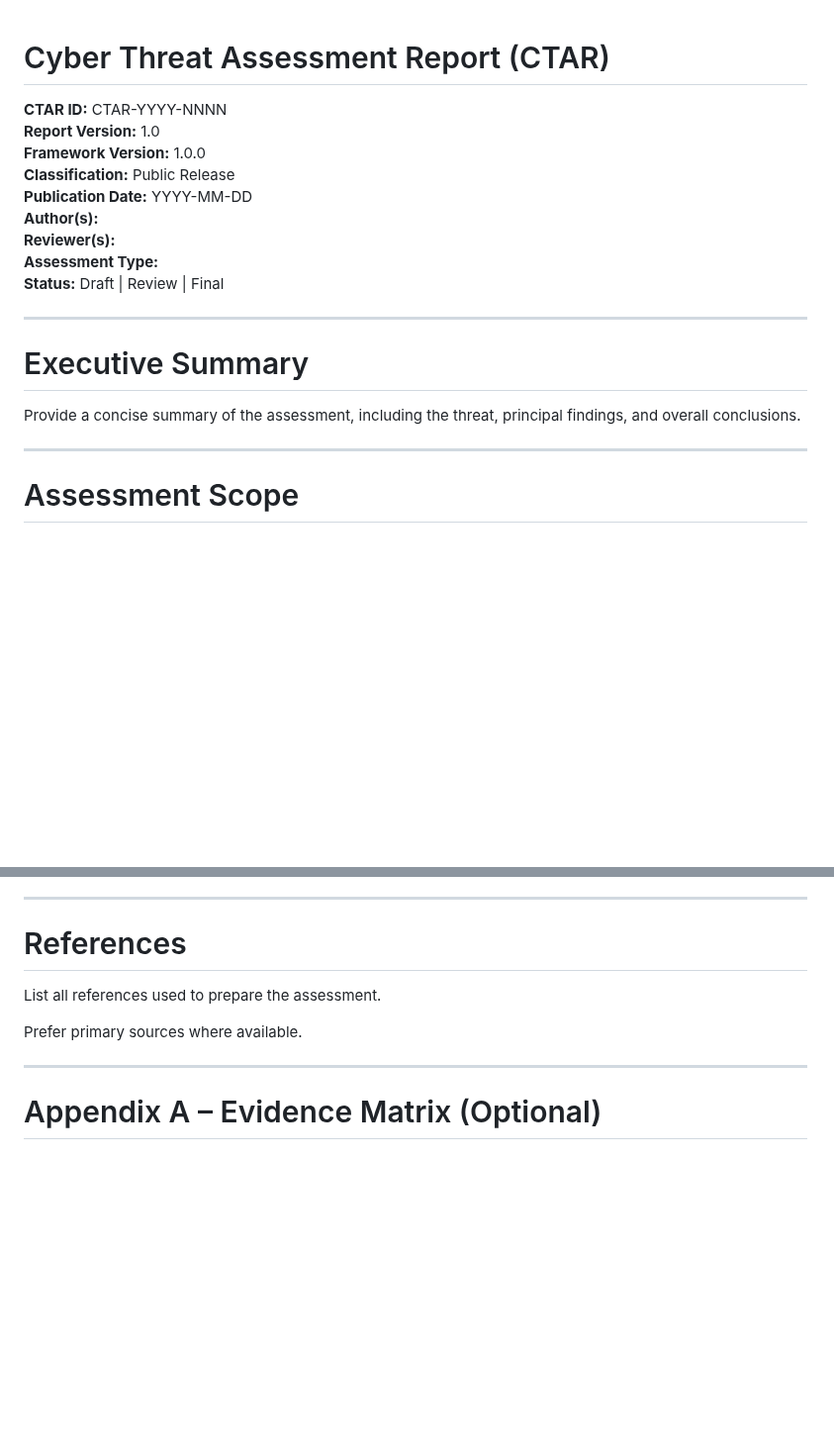
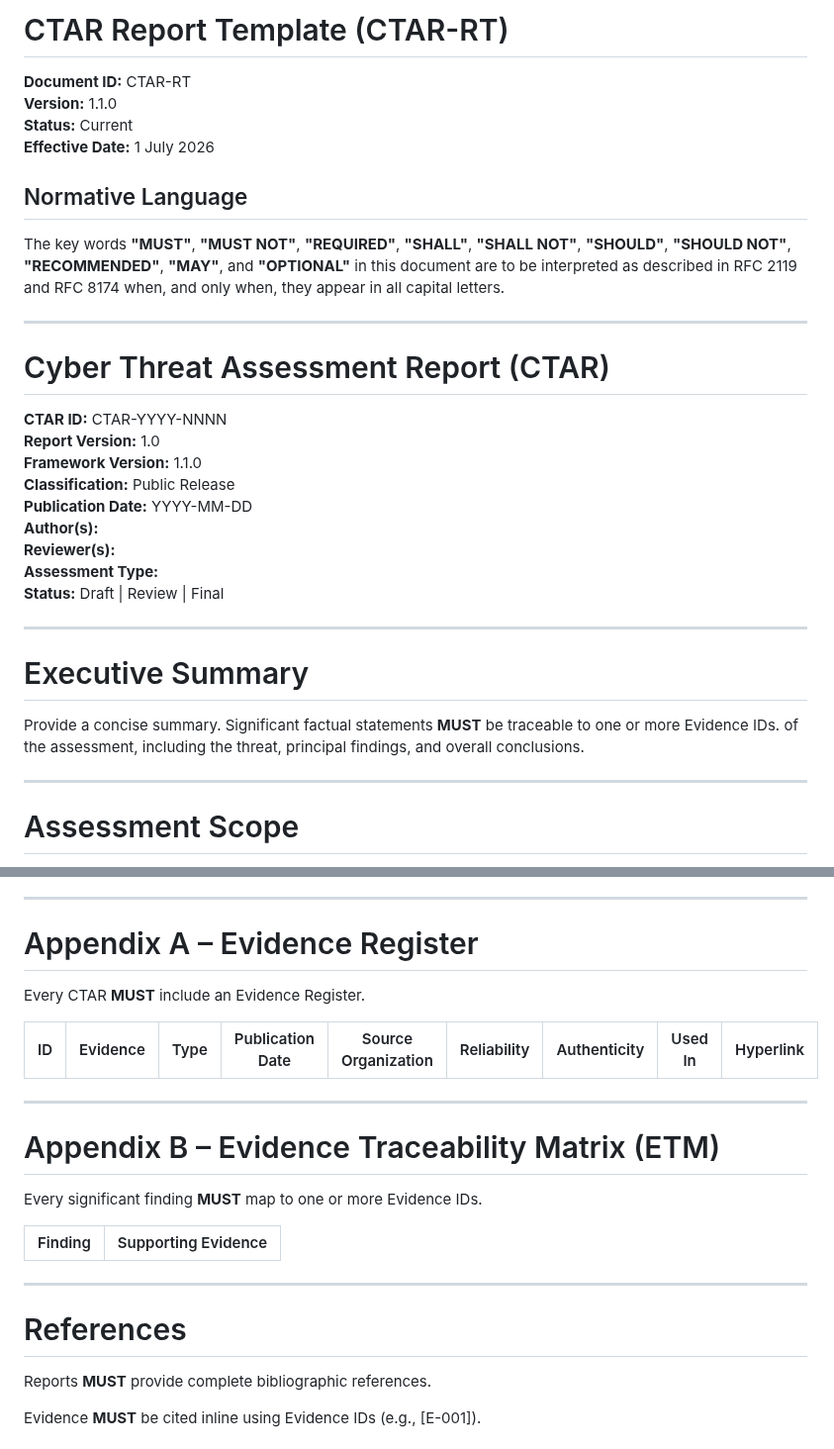
Before and after one commit to jeremyblevins/ctar, a Markdown page: framework/CTAR-RT.md, 2 parts joined by grey strips. Shown at 99% size. Drawn GitHub-style; blank space fills up the shorter version.

Commit message:
Update CTAR-RT.md
Merged the CTAR-RT v1.1.0 revisions into the primary Cyber Threat Assessment Report template.

Changes include:
- Updated document version from 1.0.0 to 1.1.0.
- Adopted RFC 2119 / RFC 8174 normative language.
- Added a Normative Language section.
- Updated the report template to align with CTAR Framework v1.1.0.
- Introduced the Evidence Traceability Standard into the report template.
- Required inline Evidence ID citations throughout the assessment narrative.
- Replaced the optional Evidence Matrix with a required Appendix A – Evidence Register.
- Added a required Appendix B – Evidence Traceability Matrix (ETM).
- Defined the required Evidence Register fields:
  - Evidence ID
  - Evidence
  - Type
  - Publication Date
  - Source Organization
  - Reliability
  - Authenticity
  - Used In
  - Hyperlink
- Required every significant analytical finding to map to one or more Evidence IDs.
- Updated the References section to require complete bibliographic citations supporting the Evidence Register.
- Renumbered Supporting Artifacts as Appendix C to accommodate the new required appendices.
- Preserved the original report structure while incorporating all v1.1.0 enhancements.

This revision aligns CTAR-RT with the CTAR Framework v1.1.0 Evidence Traceability Standard and establishes a fully traceable reporting template in which every significant analytical conclusion can be linked to supporting evidence.

```diff
--- a/framework/CTAR-RT.md
+++ b/framework/CTAR-RT.md
@@ -1,8 +1,21 @@
+# CTAR Report Template (CTAR-RT)
+
+**Document ID:** CTAR-RT
+**Version:** 1.1.0
+**Status:** Current
+**Effective Date:** 1 July 2026
+
+## Normative Language
+
+The key words **"MUST"**, **"MUST NOT"**, **"REQUIRED"**, **"SHALL"**, **"SHALL NOT"**, **"SHOULD"**, **"SHOULD NOT"**, **"RECOMMENDED"**, **"MAY"**, and **"OPTIONAL"** in this document are to be interpreted as described in RFC 2119 and RFC 8174 when, and only when, they appear in all capital letters.
+
+---
+
 # Cyber Threat Assessment Report (CTAR)
 
 **CTAR ID:** CTAR-YYYY-NNNN
 **Report Version:** 1.0
-**Framework Version:** 1.0.0
+**Framework Version:** 1.1.0
 **Classification:** Public Release
 **Publication Date:** YYYY-MM-DD
 **Author(s):**
@@ -14,7 +27,7 @@
 
 # Executive Summary
 
-Provide a concise summary of the assessment, including the threat, principal findings, and overall conclusions.
+Provide a concise summary. Significant factual statements **MUST** be traceable to one or more Evidence IDs. of the assessment, including the threat, principal findings, and overall conclusions.
 
 ---
 
@@ -213,12 +226,27 @@ The analyst shall verify:
 
 ---
 
-# References
+# Appendix A – Evidence Register
 
-List all references used to prepare the assessment.
+Every CTAR **MUST** include an Evidence Register.
 
-Prefer primary sources where available.
+| ID | Evidence | Type | Publication Date | Source Organization | Reliability | Authenticity | Used In | Hyperlink |
+|----|----------|------|------------------|---------------------|-------------|--------------|---------|-----------|
 
 ---
 
-# Appendix A – Evidence Matrix (Optional)
+# Appendix B – Evidence Traceability Matrix (ETM)
+
+Every significant finding **MUST** map to one or more Evidence IDs.
+
+| Finding | Supporting Evidence |
+|----------|---------------------|
+
+---
+
+# References
+
+Reports **MUST** provide complete bibliographic references.
+
+Evidence **MUST** be cited inline using Evidence IDs (e.g., [E-001]).
+
```
Also changed, not shown: other parts of framework/CTAR-RT.md (+4 -1 lines).
